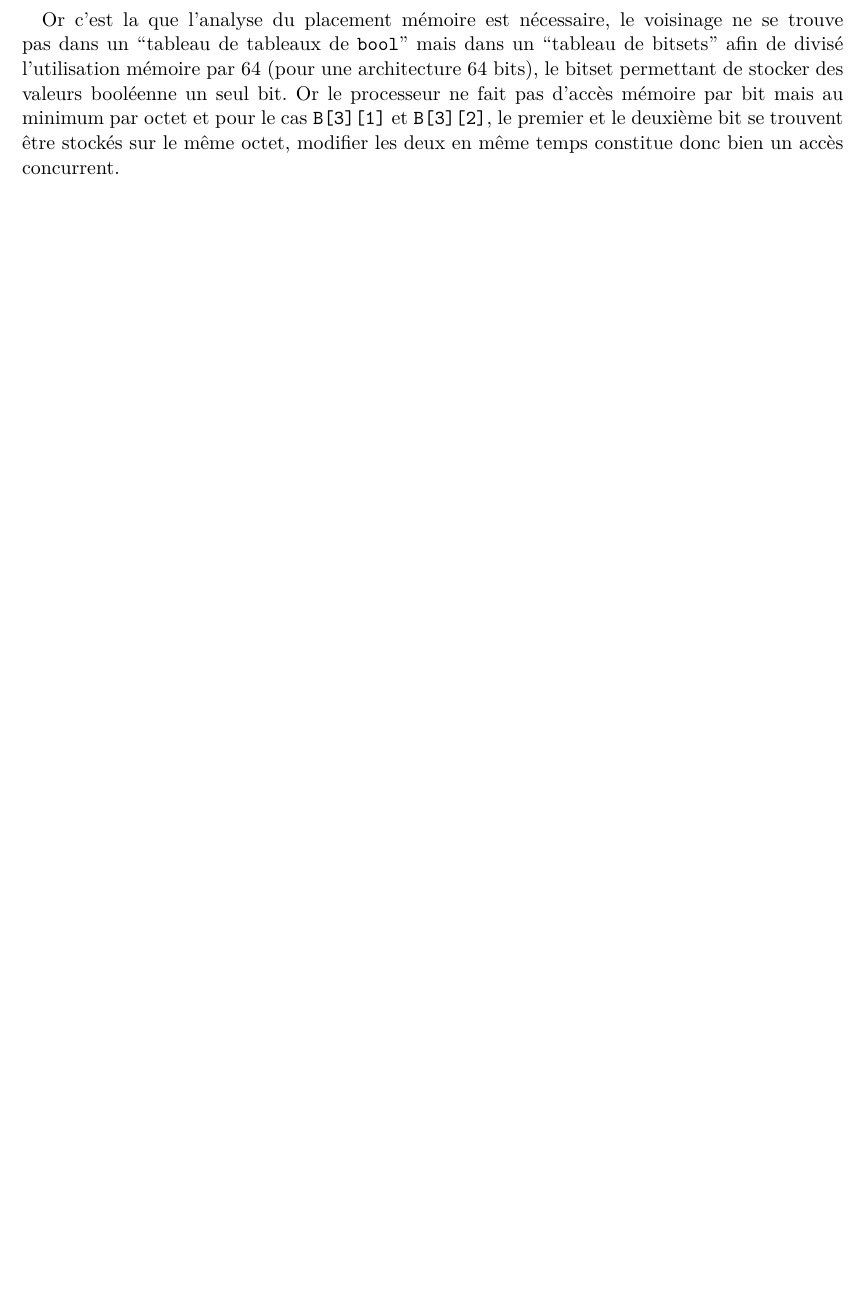
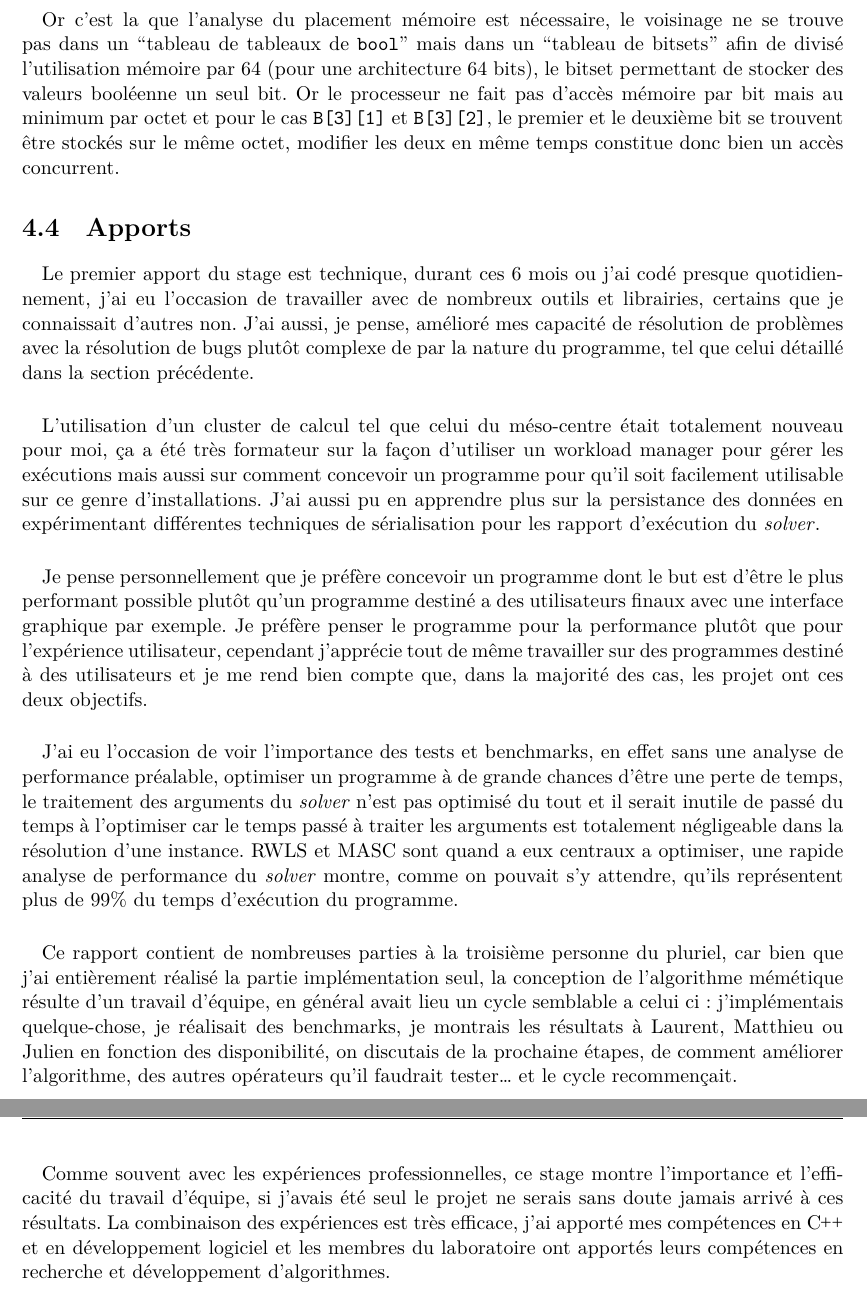
Before and after one commit to pinam45/UTBM_ST50_Rapport_de_stage_IRIMAS, a LaTeX thesis (Rapport_de_stage/main.tex): part of page 49 of 68 before the commit and two parts of pages 49 and 50 of 70 after it, the two joined at a grey line, cut so that both start at the same text, the shorter picture padded with empty space. Compiled offline with XeLaTeX; a missing font is replaced by an installed copy or a similar font.

Commit message:
RDS: Analyse du stage / Apports

```diff
--- a/Rapport_de_stage/main.tex
+++ b/Rapport_de_stage/main.tex
@@ -728,6 +728,19 @@
 				De façon simplifiée, le voisinage des sous-ensembles était représenté par un tableaux a deux dimensions \texttt{B}, si \texttt{B[i][j] == 1} alors le sous-ensemble numéro \texttt{j} fait parti de voisinage du sous-ensemble \texttt{i}. Les différents threads, durant la génération du voisinage, mettaient à \texttt{1} les différentes cases du tableau et il était possible que 2 threads modifient le voisinage d'un même sous-ensemble en même temps, par exemple \texttt{B[3][1]} et \texttt{B[3][2]}. Ces deux éléments sont distincts et les modifier en même temps ne pose, à priori, pas de problème.
 			\paragraph*{}
 				Or c'est la que l'analyse du placement mémoire est nécessaire, le voisinage ne se trouve pas dans un ``tableau de tableaux de \texttt{bool}'' mais dans un ``tableau de bitsets'' afin de divisé l'utilisation mémoire par 64 (pour une architecture 64 bits), le bitset permettant de stocker des valeurs booléenne un seul bit. Or le processeur ne fait pas d'accès mémoire par bit mais au minimum par octet et pour le cas \texttt{B[3][1]} et \texttt{B[3][2]}, le premier et le deuxième bit se trouvent être stockés sur le même octet, modifier les deux en même temps constitue donc bien un accès concurrent.
+		\section{Apports}
+			\paragraph*{}
+				Le premier apport du stage est technique, durant ces 6 mois ou j'ai codé presque quotidiennement, j'ai eu l'occasion de travailler avec de nombreux outils et librairies, certains que je connaissait d'autres non. J'ai aussi, je pense, amélioré mes capacité de résolution de problèmes avec la résolution de bugs plutôt complexe de par la nature du programme, tel que celui détaillé dans la section précédente.
+			\paragraph*{}
+				L'utilisation d'un cluster de calcul tel que celui du méso-centre était totalement nouveau pour moi, ça a été très formateur sur la façon d'utiliser un workload manager pour gérer les exécutions mais aussi sur comment concevoir un programme pour qu'il soit facilement utilisable sur ce genre d'installations. J'ai aussi pu en apprendre plus sur la persistance des données en expérimentant différentes techniques de sérialisation pour les rapport d'exécution du \solver{}.
+			\paragraph*{}
+				Je pense personnellement que je préfère concevoir un programme dont le but est d'être le plus performant possible plutôt qu'un programme destiné a des utilisateurs finaux avec une interface graphique par exemple. Je préfère penser le programme pour la performance plutôt que pour l'expérience utilisateur, cependant j'apprécie tout de même travailler sur des programmes destiné à des utilisateurs et je me rend bien compte que, dans la majorité des cas, les projet ont ces deux objectifs.
+			\paragraph*{}
+				J'ai eu l'occasion de voir l'importance des tests et benchmarks, en effet sans une analyse de performance préalable, optimiser un programme à de grande chances d'être une perte de temps, le traitement des arguments du \solver{} n'est pas optimisé du tout et il serait inutile de passé du temps à l'optimiser car le temps passé à traiter les arguments est totalement négligeable dans la résolution d'une instance. \gls{RWLS} et \gls{MASC} sont quand a eux centraux a optimiser, une rapide analyse de performance du \solver{} montre, comme on pouvait s'y attendre, qu'ils représentent plus de 99\% du temps d'exécution du programme.
+			\paragraph*{}
+				Ce rapport contient de nombreuses parties à la troisième personne du pluriel, car bien que j'ai entièrement réalisé la partie implémentation seul, la conception de l'algorithme mémétique résulte d'un travail d'équipe, en général avait lieu un cycle semblable a celui ci: j'implémentais quelque-chose, je réalisait des benchmarks, je montrais les résultats à Laurent, Matthieu ou Julien en fonction des disponibilité, on discutais de la prochaine étapes, de comment améliorer l'algorithme, des autres opérateurs qu'il faudrait tester\ldots{} et le cycle recommençait.
+			\paragraph*{}
+				Comme souvent avec les expériences professionnelles, ce stage montre l'importance et l'efficacité du travail d'équipe, si j'avais été seul le projet ne serais sans doute jamais arrivé à ces résultats. La combinaison des expériences est très efficace, j'ai apporté mes compétences en \Cpp{} et en développement logiciel et les membres du laboratoire ont apportés leurs compétences en recherche et développement d'algorithmes.
 	\printbibliography[heading=bibintoc]{}
 	\printglossary[type=\acronymtype,nogroupskip=true,title=Lexique,toctitle=Lexique]{}
 	\chapter*{Annexes}\addcontentsline{toc}{chapter}{Annexes}\markboth{Annexes}{}
```
